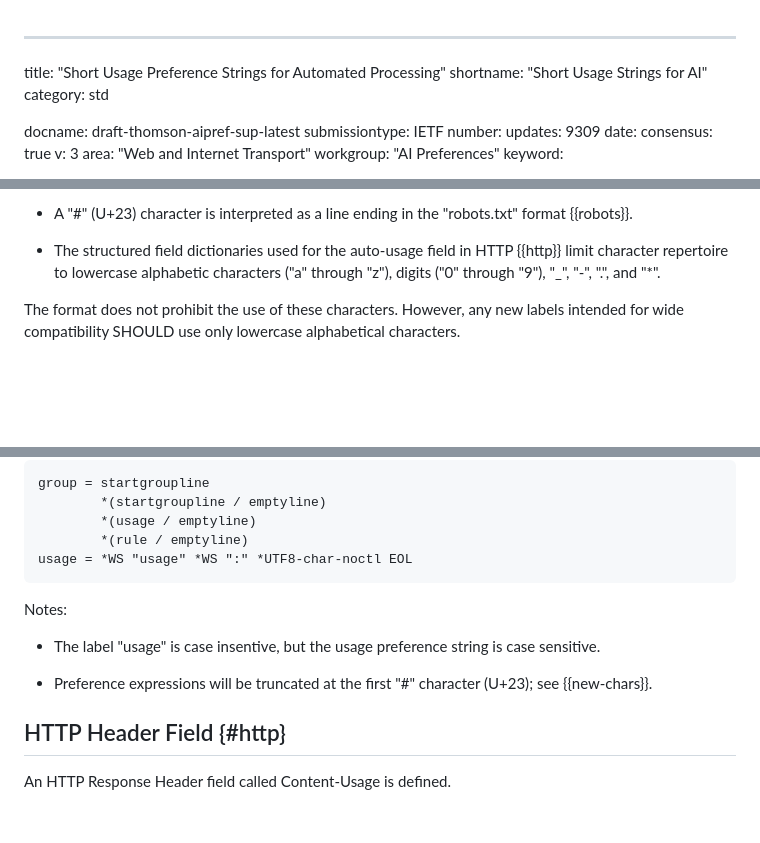
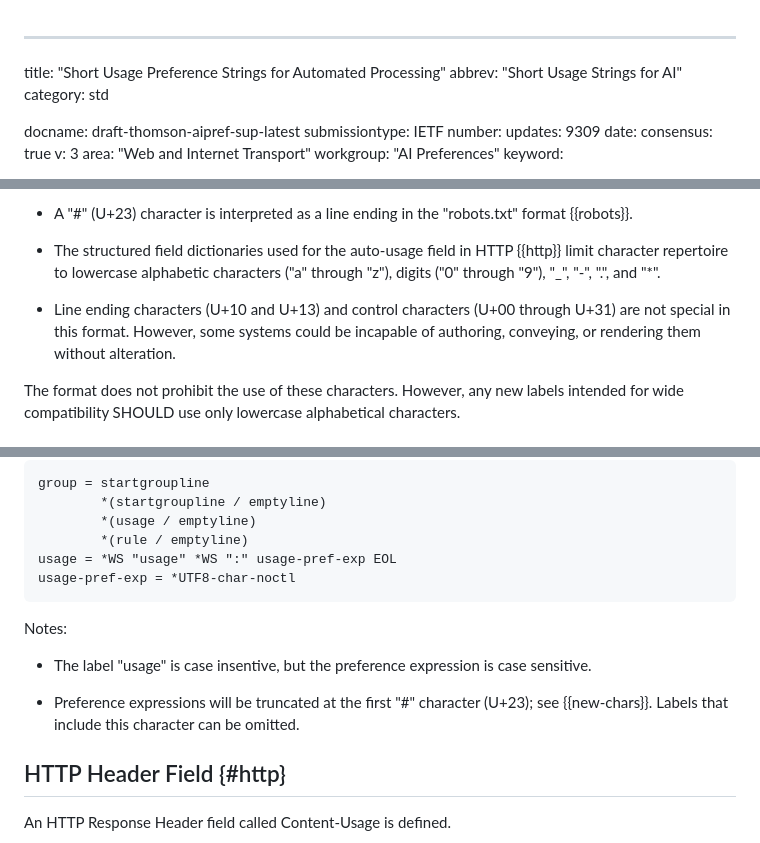
Before and after one commit to martinthomson/sup-ai, a Markdown page: draft-thomson-aipref-sup.md, 3 parts joined by grey strips. Rendered like a GitHub page; blank space fills up the shorter version.

Commit message:
More work

```diff
--- a/draft-thomson-aipref-sup.md
+++ b/draft-thomson-aipref-sup.md
@@ -1,6 +1,6 @@
 ---
 title: "Short Usage Preference Strings for Automated Processing"
-shortname: "Short Usage Strings for AI"
+abbrev: "Short Usage Strings for AI"
 category: std
 
 docname: draft-thomson-aipref-sup-latest
@@ -345,6 +349,13 @@ when carried in specific protocols (see {{carriage}}):
   lowercase alphabetic characters ("a" through "z"),
   digits ("0" through "9"),
   "_", "-", ".", and "*".
+
+* Line ending characters (U+10 and U+13)
+  and control characters (U+00 through U+31)
+  are not special in this format.
+  However, some systems could be incapable of
+  authoring, conveying, or rendering them
+  without alteration.
 
 The format does not prohibit the use of these characters.
 However, any new labels intended for wide compatibility
@@ -522,17 +533,19 @@ group = startgroupline
         *(startgroupline / emptyline)
         *(usage / emptyline)
         *(rule / emptyline)
-usage = *WS "usage" *WS ":" *UTF8-char-noctl EOL
+usage = *WS "usage" *WS ":" usage-pref-exp EOL
+usage-pref-exp = *UTF8-char-noctl
 ~~~
 
 Notes:
 
 * The label "usage" is case insentive,
-  but the usage preference string is case sensitive.
+  but the preference expression is case sensitive.
 
 * Preference expressions will be truncated
   at the first "#" character (U+23);
   see {{new-chars}}.
+  Labels that include this character can be omitted.
 
 
 ## HTTP Header Field {#http}
```
Also changed, not shown: other parts of draft-thomson-aipref-sup.md (+6 -0 lines).
